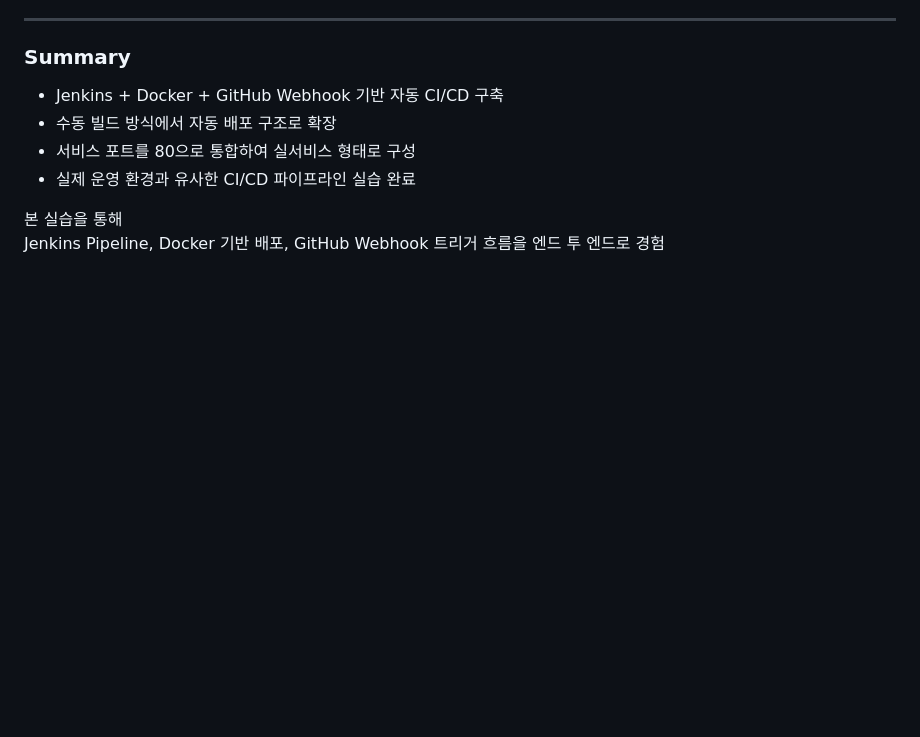
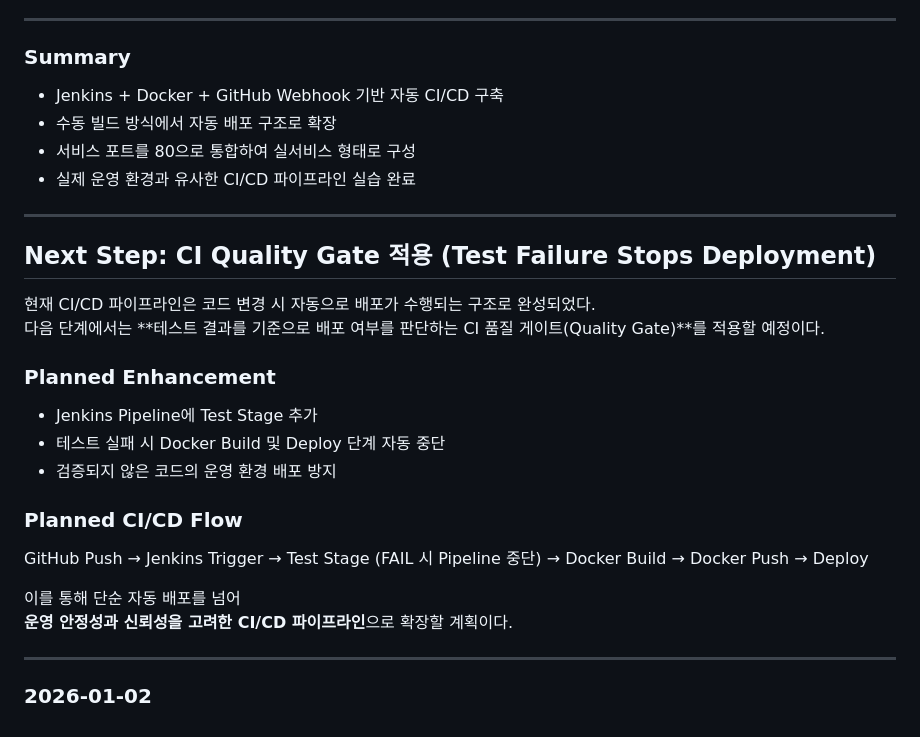
Before and after one commit to yangmw7/jenkins-docker-deploy, a Markdown page: README.md, the part around the change. GitHub-like rendering; blank space fills up the shorter version.

Commit message:
Update README with CI quality gate and enhancements
Added next steps for CI quality gate implementation and planned enhancements for the CI/CD pipeline.

```diff
--- a/README.md
+++ b/README.md
@@ -147,5 +147,30 @@ Jenkins는 별도의 수동 조작 없이 Pipeline을 자동 실행합니다.
 - 서비스 포트를 80으로 통합하여 실서비스 형태로 구성
 - 실제 운영 환경과 유사한 CI/CD 파이프라인 실습 완료
 
-본 실습을 통해
-Jenkins Pipeline, Docker 기반 배포, GitHub Webhook 트리거 흐름을 엔드 투 엔드로 경험
+---
+
+## Next Step: CI Quality Gate 적용 (Test Failure Stops Deployment)
+
+현재 CI/CD 파이프라인은 코드 변경 시 자동으로 배포가 수행되는 구조로 완성되었다.
+다음 단계에서는 **테스트 결과를 기준으로 배포 여부를 판단하는 CI 품질 게이트(Quality Gate)**를 적용할 예정이다.
+
+### Planned Enhancement
+- Jenkins Pipeline에 Test Stage 추가
+- 테스트 실패 시 Docker Build 및 Deploy 단계 자동 중단
+- 검증되지 않은 코드의 운영 환경 배포 방지
+
+### Planned CI/CD Flow
+
+GitHub Push
+→ Jenkins Trigger
+→ Test Stage (FAIL 시 Pipeline 중단)
+→ Docker Build
+→ Docker Push
+→ Deploy
+
+이를 통해 단순 자동 배포를 넘어
+**운영 안정성과 신뢰성을 고려한 CI/CD 파이프라인**으로 확장할 계획이다.
+
+---
+
+### 2026-01-02
```
